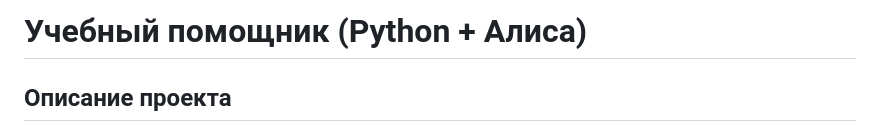
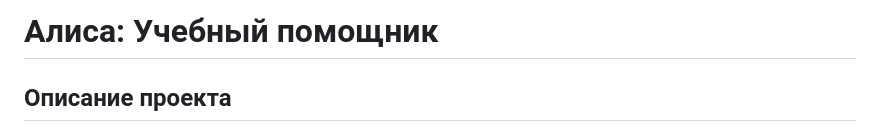
Before and after one commit to melanieforest/alice-study-assistant, a Markdown page: README.md, the part around the change. Rendered like a GitHub page.

```diff
--- a/README.md
+++ b/README.md
@@ -1,4 +1,4 @@
-#  Учебный помощник (Python + Алиса)
+#  Алиса: Учебный помощник
 
 ##  Описание проекта
 
```
